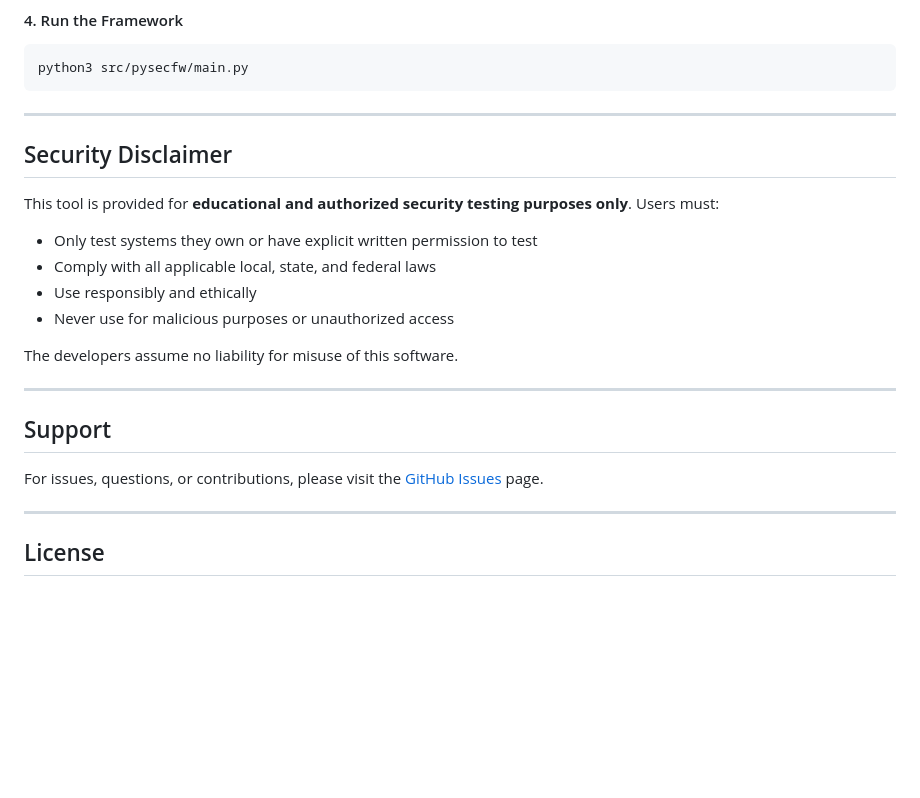
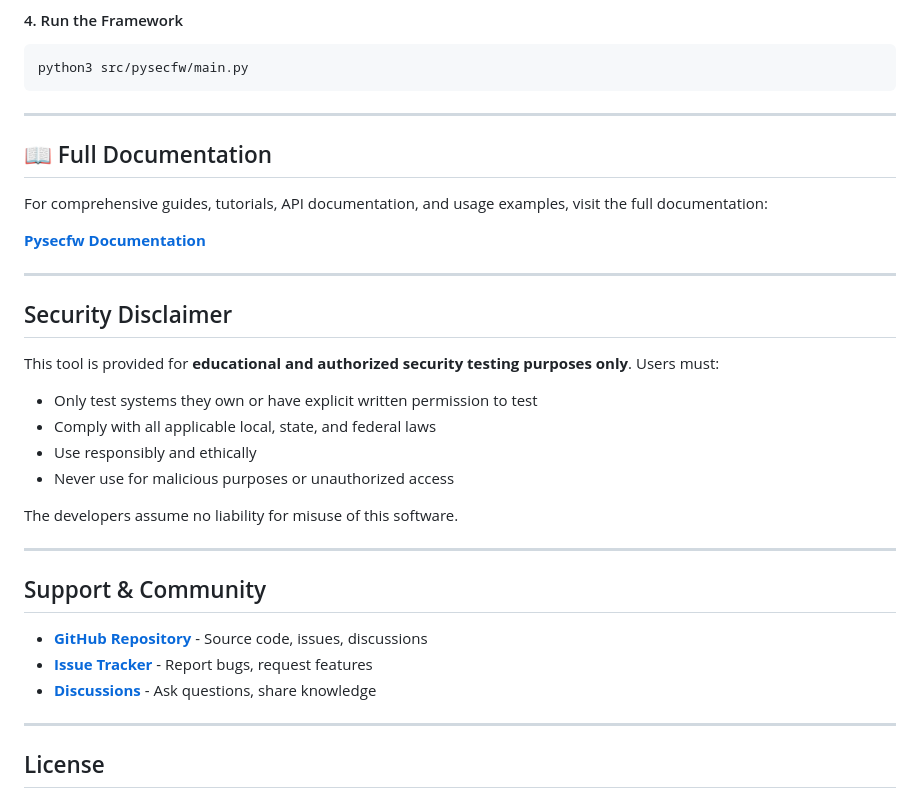
Before and after one commit to ajutamangdev/hatiyar, a Markdown page: README.md, the part around the change printed below. GitHub-like rendering; blank space fills up the shorter version.

```diff
--- a/README.md
+++ b/README.md
@@ -74,7 +77,13 @@ python3 src/pysecfw/main.py
 
 ---
 
+## 📖 Full Documentation
 
+For comprehensive guides, tutorials, API documentation, and usage examples, visit the full documentation:
+
+**[Pysecfw Documentation](https://ajutamangdev.github.io/pysecfw)**
+
+---
 
 ## Security Disclaimer
 
@@ -89,13 +98,13 @@ The developers assume no liability for misuse of this software.
 
 ---
 
+## Support & Community
 
-## Support
-
-For issues, questions, or contributions, please visit the [GitHub Issues](https://github.com/ajutamangdev/pysecfw/issues) page.
+- **[GitHub Repository](https://github.com/ajutamangdev/pysecfw)** - Source code, issues, discussions
+- **[Issue Tracker](https://github.com/ajutamangdev/pysecfw/issues)** - Report bugs, request features
+- **[Discussions](https://github.com/ajutamangdev/pysecfw/discussions)** - Ask questions, share knowledge
 
 ---
-
 
 ## License
 
```
Also changed, not shown: other parts of README.md (+20 -17 lines), docs/src/assets/pysecfw.gif (added), 1 other file.
